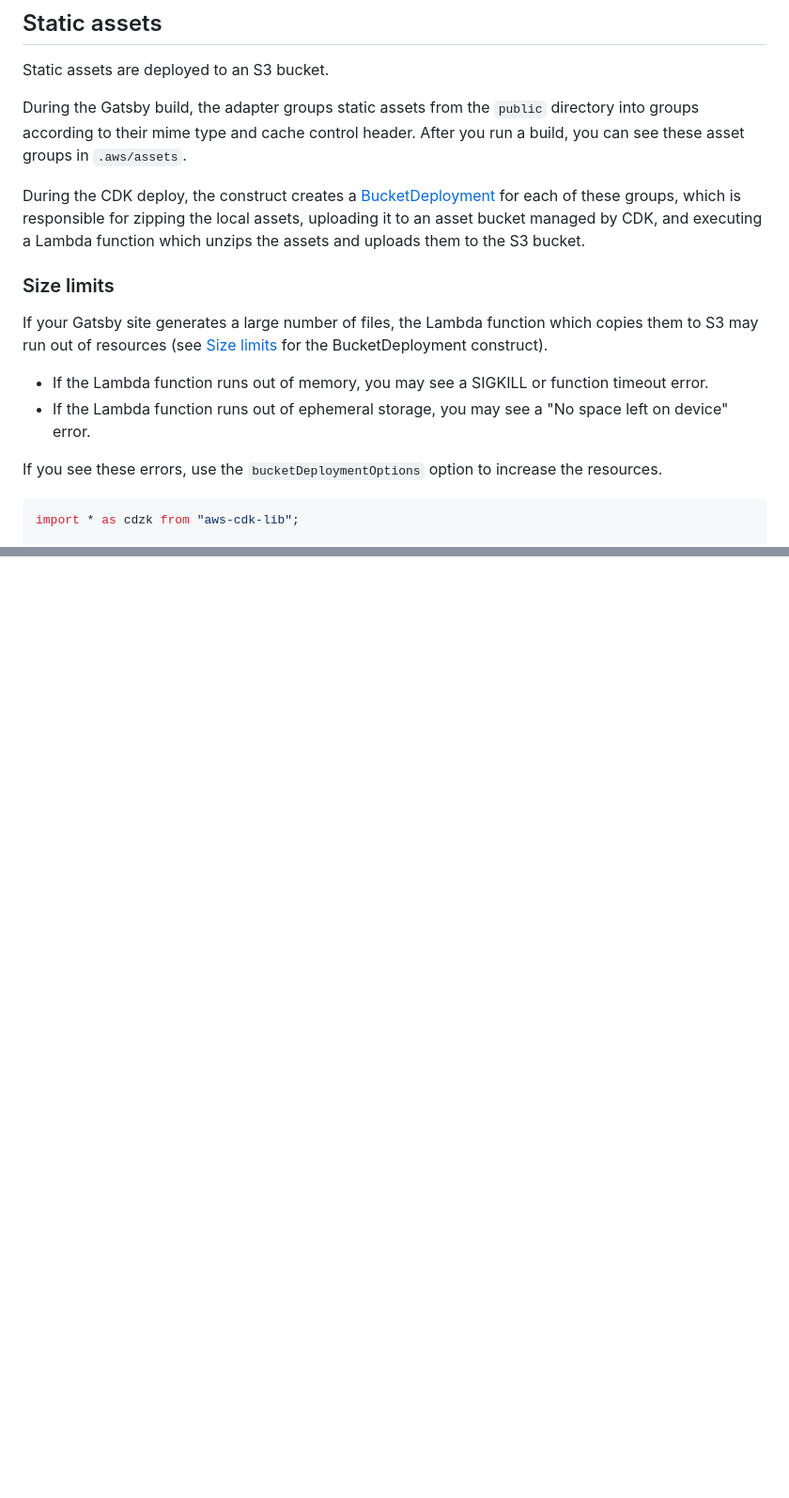
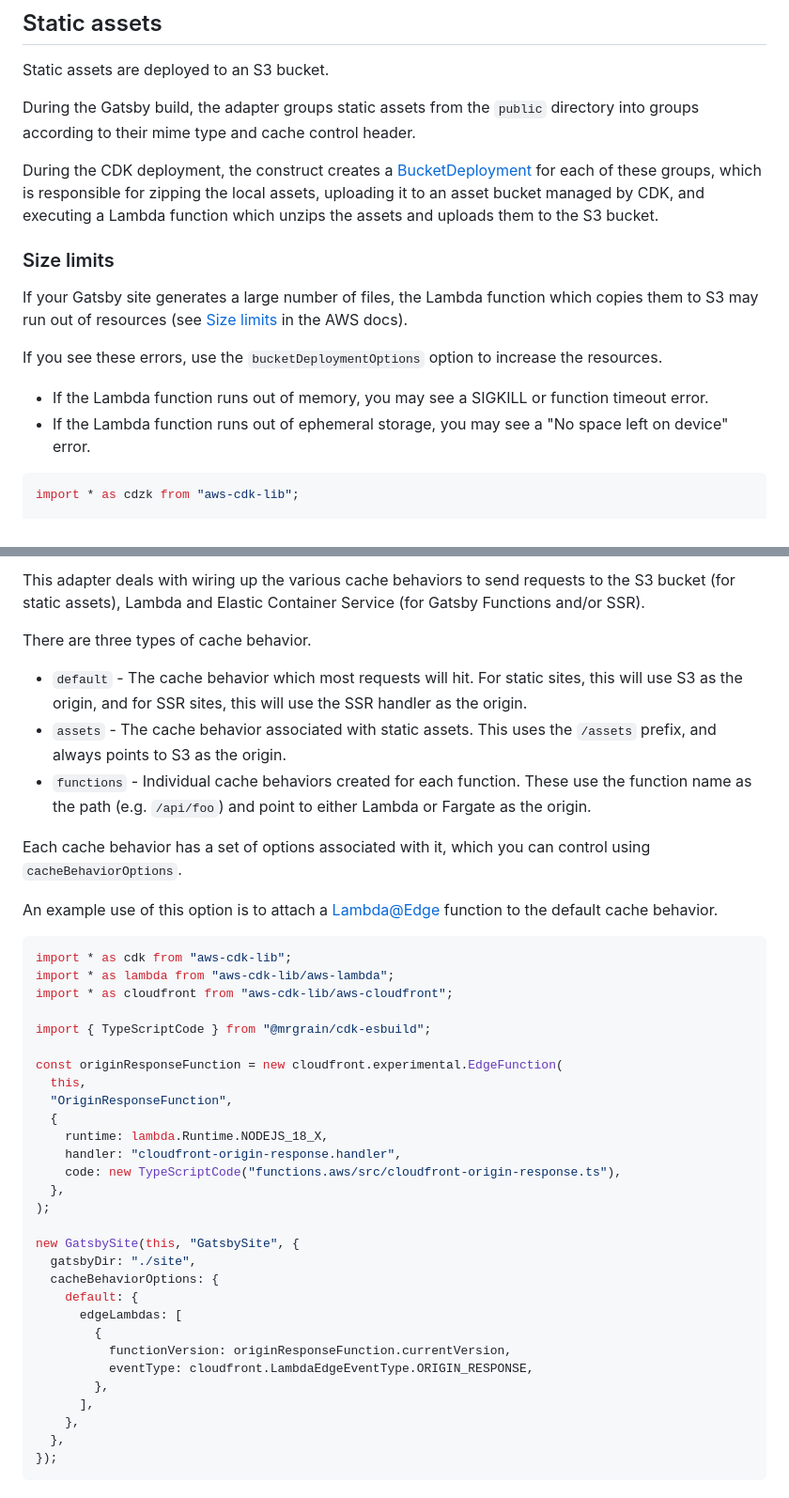
Before and after one commit to dangreaves/gatsby-adapter-aws, a Markdown page: README.md, 2 parts joined by grey strips. Shown at 94% size. Drawn GitHub-style; blank space fills up the shorter version.

Commit message:
Add gatsby functions, ssr and cache behavior options to docs

````diff
--- a/README.md
+++ b/README.md
@@ -70,18 +73,18 @@ export class GatsbyStack extends cdk.Stack {
 
 Static assets are deployed to an S3 bucket.
 
-During the Gatsby build, the adapter groups static assets from the `public` directory into groups according to their mime type and cache control header. After you run a build, you can see these asset groups in `.aws/assets`.
+During the Gatsby build, the adapter groups static assets from the `public` directory into groups according to their mime type and cache control header.
 
-During the CDK deploy, the construct creates a [BucketDeployment](https://docs.aws.amazon.com/cdk/api/v2/docs/aws-cdk-lib.aws_s3_deployment-readme.html) for each of these groups, which is responsible for zipping the local assets, uploading it to an asset bucket managed by CDK, and executing a Lambda function which unzips the assets and uploads them to the S3 bucket.
+During the CDK deployment, the construct creates a [BucketDeployment](https://docs.aws.amazon.com/cdk/api/v2/docs/aws-cdk-lib.aws_s3_deployment-readme.html) for each of these groups, which is responsible for zipping the local assets, uploading it to an asset bucket managed by CDK, and executing a Lambda function which unzips the assets and uploads them to the S3 bucket.
 
 ### Size limits
 
-If your Gatsby site generates a large number of files, the Lambda function which copies them to S3 may run out of resources (see [Size limits](https://docs.aws.amazon.com/cdk/api/v2/docs/aws-cdk-lib.aws_s3_deployment-readme.html#size-limits) for the BucketDeployment construct).
+If your Gatsby site generates a large number of files, the Lambda function which copies them to S3 may run out of resources (see [Size limits](https://docs.aws.amazon.com/cdk/api/v2/docs/aws-cdk-lib.aws_s3_deployment-readme.html#size-limits) in the AWS docs).
+
+If you see these errors, use the `bucketDeploymentOptions` option to increase the resources.
 
 - If the Lambda function runs out of memory, you may see a SIGKILL or function timeout error.
 - If the Lambda function runs out of ephemeral storage, you may see a "No space left on device" error.
-
-If you see these errors, use the `bucketDeploymentOptions` option to increase the resources.
 
 ```ts
 import * as cdzk from "aws-cdk-lib";
@@ -139,0 +250,43 @@ If the asset does not match any of the glob patterns, the default cache control
+This adapter deals with wiring up the various cache behaviors to send requests to the S3 bucket (for static assets), Lambda and Elastic Container Service (for Gatsby Functions and/or SSR).
+
+There are three types of cache behavior.
+
+- `default` - The cache behavior which most requests will hit. For static sites, this will use S3 as the origin, and for SSR sites, this will use the SSR handler as the origin.
+- `assets` - The cache behavior associated with static assets. This uses the `/assets` prefix, and always points to S3 as the origin.
+- `functions` - Individual cache behaviors created for each function. These use the function name as the path (e.g. `/api/foo`) and point to either Lambda or Fargate as the origin.
+
+Each cache behavior has a set of options associated with it, which you can control using `cacheBehaviorOptions`.
+
+An example use of this option is to attach a [Lambda@Edge](https://aws.amazon.com/lambda/edge/) function to the default cache behavior.
+
+```ts
+import * as cdk from "aws-cdk-lib";
+import * as lambda from "aws-cdk-lib/aws-lambda";
+import * as cloudfront from "aws-cdk-lib/aws-cloudfront";
+
+import { TypeScriptCode } from "@mrgrain/cdk-esbuild";
+
+const originResponseFunction = new cloudfront.experimental.EdgeFunction(
+  this,
+  "OriginResponseFunction",
+  {
+    runtime: lambda.Runtime.NODEJS_18_X,
+    handler: "cloudfront-origin-response.handler",
+    code: new TypeScriptCode("functions.aws/src/cloudfront-origin-response.ts"),
+  },
+);
+
+new GatsbySite(this, "GatsbySite", {
+  gatsbyDir: "./site",
+  cacheBehaviorOptions: {
+    default: {
+      edgeLambdas: [
+        {
+          functionVersion: originResponseFunction.currentVersion,
+          eventType: cloudfront.LambdaEdgeEventType.ORIGIN_RESPONSE,
+        },
+      ],
+    },
+  },
+});
+```
````
Also changed, not shown: other parts of README.md (+118 -8 lines).
